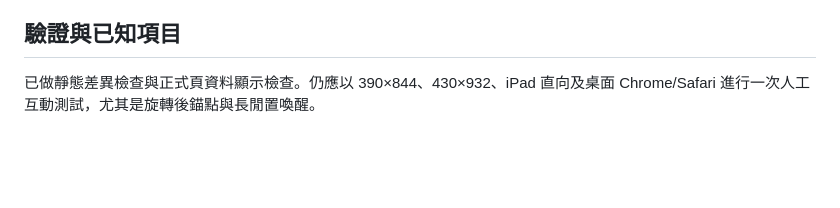
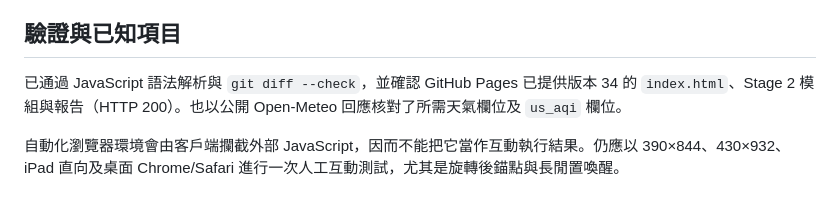
Before and after one commit to kimyjxyim-beep/message-clock, a Markdown page: STAGE2_IMPLEMENTATION_REPORT.md, the part around the change. Rendered like a GitHub page; blank space fills up the shorter version.

```diff
--- a/STAGE2_IMPLEMENTATION_REPORT.md
+++ b/STAGE2_IMPLEMENTATION_REPORT.md
@@ -35,4 +35,6 @@
 
 ## 驗證與已知項目
 
-已做靜態差異檢查與正式頁資料顯示檢查。仍應以 390×844、430×932、iPad 直向及桌面 Chrome/Safari 進行一次人工互動測試，尤其是旋轉後錨點與長閒置喚醒。
+已通過 JavaScript 語法解析與 `git diff --check`，並確認 GitHub Pages 已提供版本 34 的 `index.html`、Stage 2 模組與報告（HTTP 200）。也以公開 Open-Meteo 回應核對了所需天氣欄位及 `us_aqi` 欄位。
+
+自動化瀏覽器環境會由客戶端攔截外部 JavaScript，因而不能把它當作互動執行結果。仍應以 390×844、430×932、iPad 直向及桌面 Chrome/Safari 進行一次人工互動測試，尤其是旋轉後錨點與長閒置喚醒。
```
